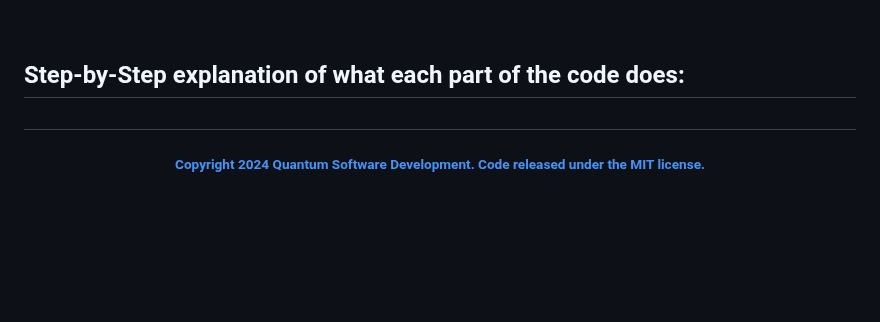
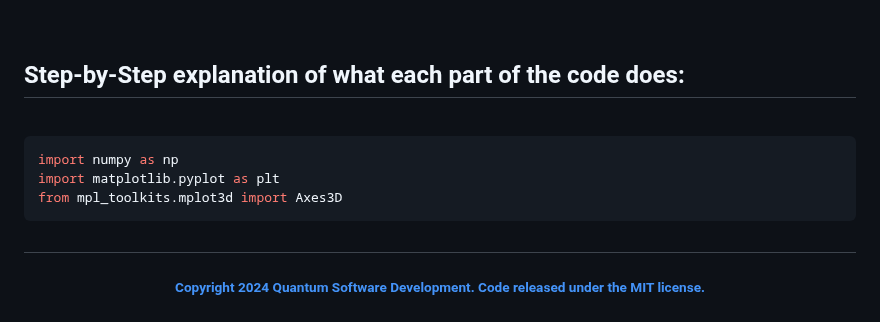
Before and after one commit to Quantum-Software-Development/Torus-Quantum-Magnetic-Field, a Markdown page: README.md, the part around the change. Drawn GitHub-style; blank space fills up the shorter version.

Commit message:
Update README.md
Signed-off-by: Fabiana Campanari <fabicampanari@gmail.com>

````diff
--- a/README.md
+++ b/README.md
@@ -131,6 +131,14 @@ This code is typically used in mathematical modeling, computer graphics, and edu
 
 ## Step-by-Step explanation of what each part of the code does:
 
+<br>
+
+```python
+import numpy as np
+import matplotlib.pyplot as plt
+from mpl_toolkits.mplot3d import Axes3D
+```
+
 
 
 
````
